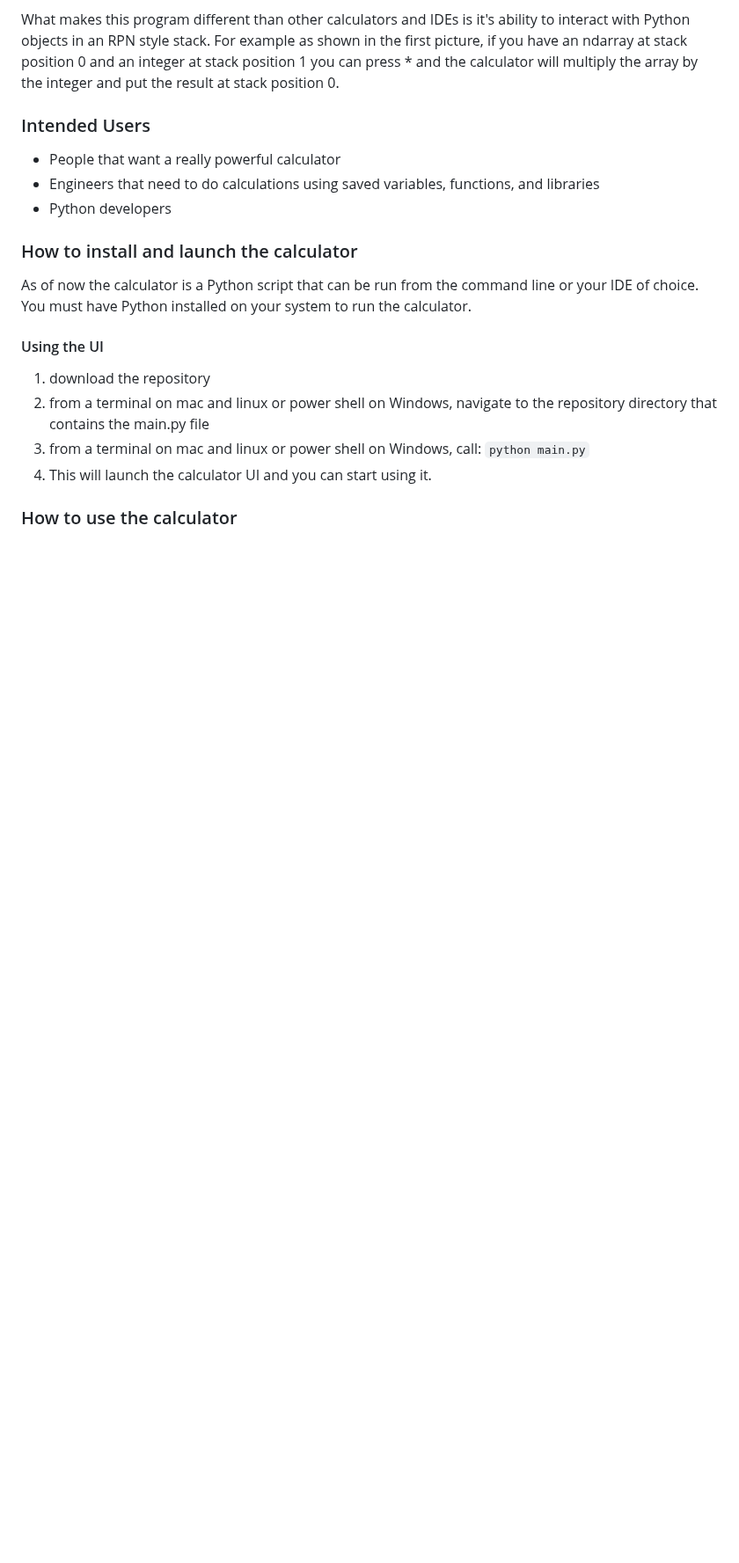
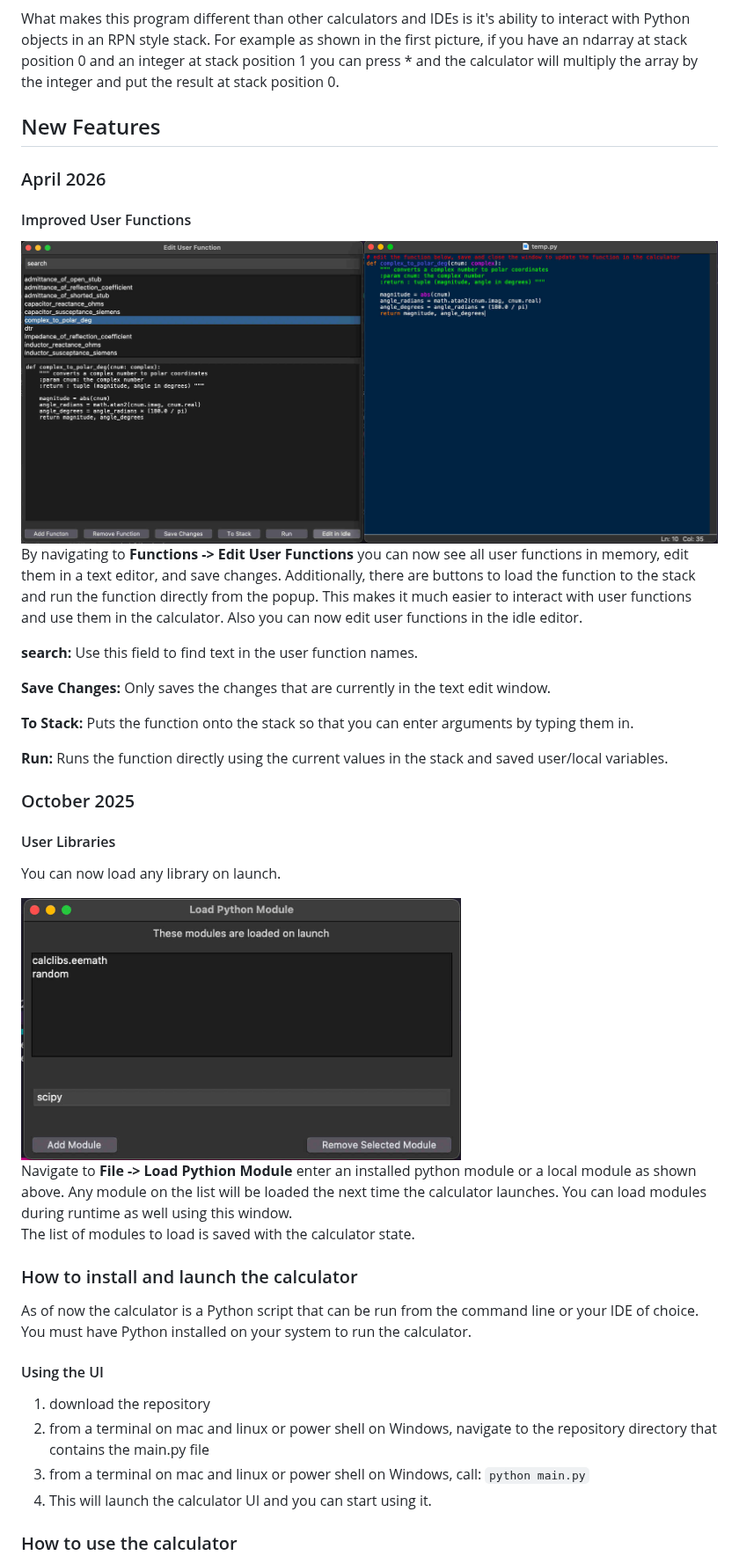
Before and after one commit to dnparadice/PyCalc, a Markdown page: ReadMe.md, the part around one of its changes. Shown at 88% size. Rendered like a GitHub page; pictures changed too: media/PyCalc-edit_user_function-20260321.jpg (added), media/PyCalc-load_user_lib-20251004.jpg (added); blank space fills up the shorter version.

Commit message:
updated readme to include new features, improved user functions and load modules on launch

```diff
--- a/ReadMe.md
+++ b/ReadMe.md
@@ -42,10 +42,39 @@ in an RPN style stack. For example as shown in the first picture, if you have an
 integer at stack position 1 you can press * and the calculator will multiply the array by the integer and put the result at
 stack position 0.
 
-### Intended Users
-- People that want a really powerful calculator
-- Engineers that need to do calculations using saved variables, functions, and libraries
-- Python developers
+## New Features
+
+### April 2026
+
+#### Improved User Functions
+
+<img src="media/PyCalc-edit_user_function-20260321.jpg" alt="calculator and plot" width="auto" height="auto">
+
+By navigating to **Functions -> Edit User Functions** you can now see all user functions in memory, edit them in a text
+editor, and save changes. Additionally, there are buttons to load the function to the stack and run the function
+directly from the popup. This makes it much easier to interact with user functions and use them in the calculator. Also
+you can now edit user functions in the idle editor.
+
+**search:** Use this field to find text in the user function names.
+
+**Save Changes:** Only saves the changes that are currently in the text edit window.
+
+**To Stack:** Puts the function onto the stack so that you can enter arguments by typing them in.
+
+**Run:** Runs the function directly using the current values in the stack and saved user/local variables.
+
+### October 2025
+
+#### User Libraries
+
+You can now load any library on launch.
+
+<img src="media/PyCalc-load_user_lib-20251004.jpg" alt="calculator and plot" width="500" height="auto">
+
+Navigate to **File -> Load Pythion Module** enter an installed python module or a local module as shown above.
+Any module on the list will be loaded the next time the calculator launches.
+You can load modules during runtime as well using this window.
+The list of modules to load is saved with the calculator state.
 
 ### How to install and launch the calculator
 As of now the calculator is a Python script that can be run from the command line or your IDE of choice.
```
Also changed, not shown: other parts of ReadMe.md (+1 -1 lines), 1 other file.
